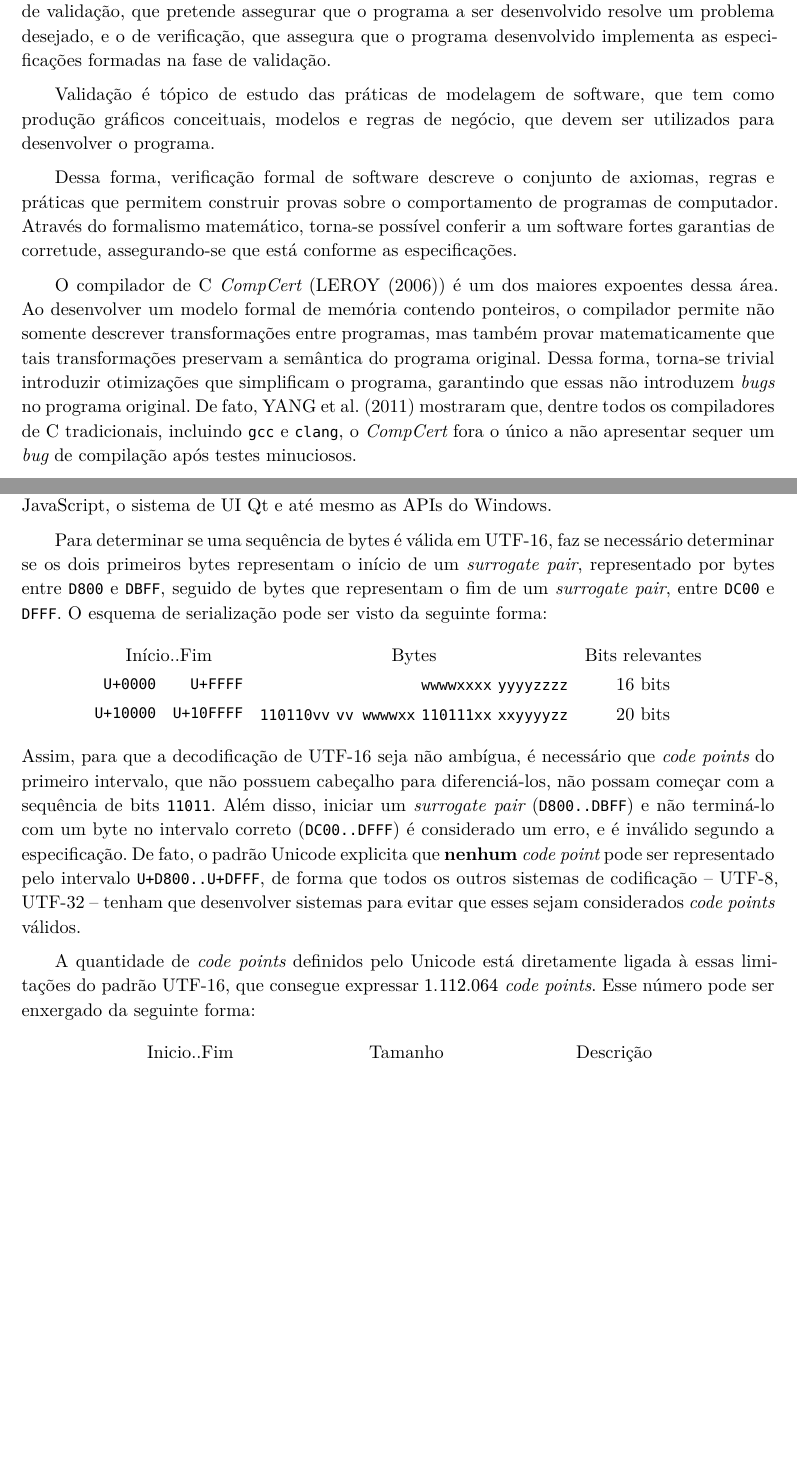
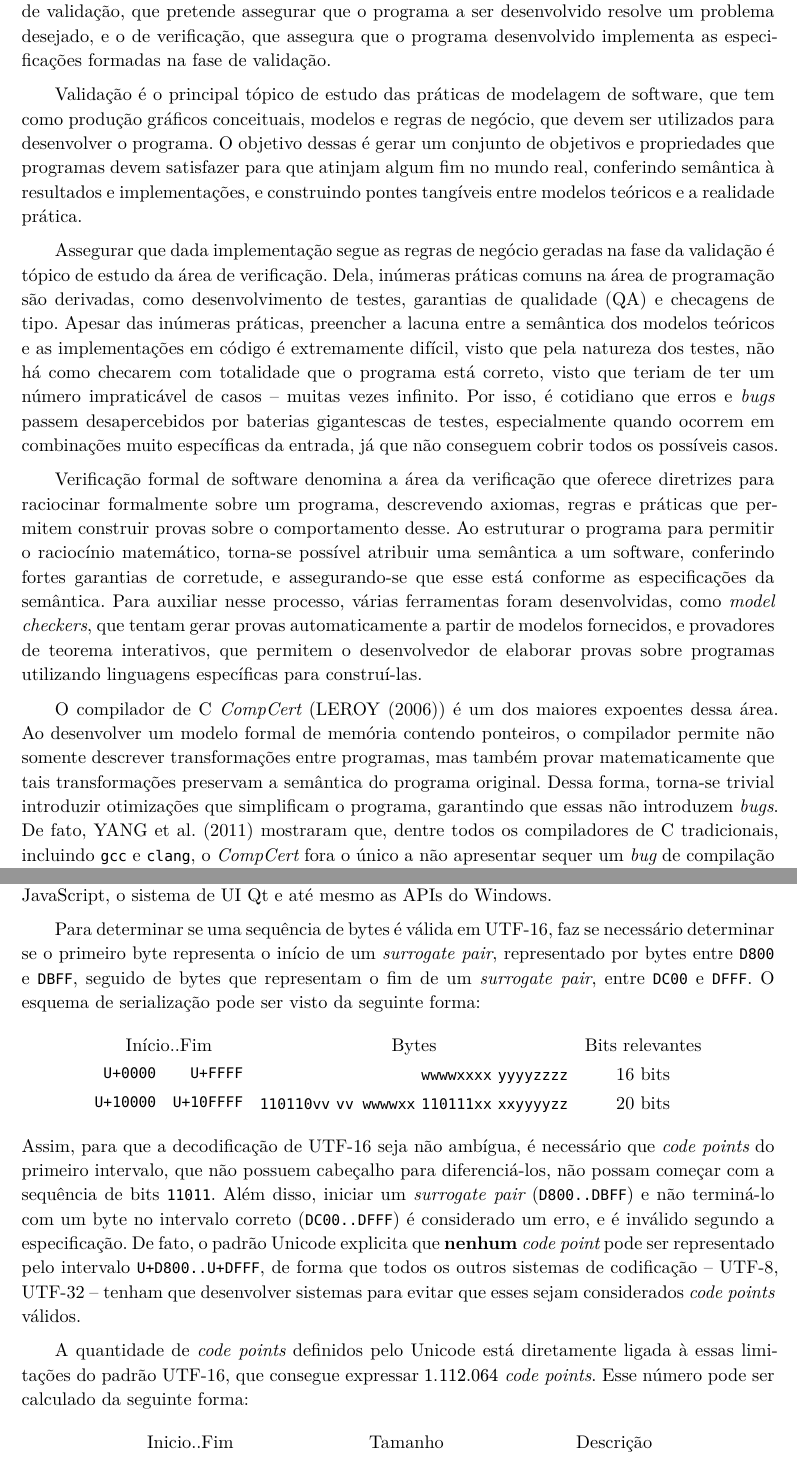
Before and after one commit to o-santi/rocq_utf8, a Typst document (article/article.typ): two parts of pages 4 and 6 of 9, joined at a grey line, cut so that both start at the same text, the shorter picture padded with empty space. The pictures show the PDF file article/article.pdf that the author committed with the source.

Commit message:
chore: more article improvements

```diff
--- a/article/article.typ
+++ b/article/article.typ
@@ -20,11 +20,13 @@
 
 O processo de desenvolvimento de software pode ser separado em dois problemas distintos: o de validação, que pretende assegurar que o programa a ser desenvolvido resolve um problema desejado, e o de verificação, que assegura que o programa desenvolvido implementa as especificações formadas na fase de validação.
 
-Validação é tópico de estudo das práticas de modelagem de software, que tem como produção gráficos conceituais, modelos e regras de negócio, que devem ser utilizados para desenvolver o programa.
+Validação é o principal tópico de estudo das práticas de modelagem de software, que tem como produção gráficos conceituais, modelos e regras de negócio, que devem ser utilizados para desenvolver o programa. O objetivo dessas é gerar um conjunto de objetivos e propriedades que programas devem satisfazer para que atinjam algum fim no mundo real, conferindo semântica à resultados e implementações, e construindo pontes tangíveis entre modelos teóricos e a realidade prática.
 
-Dessa forma, verificação formal de software descreve o conjunto de axiomas, regras e práticas que permitem construir provas sobre o comportamento de programas de computador. Através do formalismo matemático, torna-se possível conferir a um software fortes garantias de corretude, assegurando-se que está conforme as especificações.
+Assegurar que dada implementação segue as regras de negócio geradas na fase da validação é tópico de estudo da área de verificação. Dela, inúmeras práticas comuns na área de programação são derivadas, como desenvolvimento de testes, garantias de qualidade (QA) e checagens de tipo. Apesar das inúmeras práticas, preencher a lacuna entre a semântica dos modelos teóricos e as implementações em código é extremamente difícil, visto que pela natureza dos testes, não há como checarem com totalidade que o programa está correto, visto que teriam de ter um número impraticável de casos  -- muitas vezes infinito. Por isso, é cotidiano que erros e _bugs_ passem desapercebidos por baterias gigantescas de testes, especialmente quando ocorrem em combinações muito específicas da entrada, já que não conseguem cobrir todos os possíveis casos.
 
-O compilador de C _CompCert_ (@2006-Leroy-compcert) é um dos maiores expoentes dessa área. Ao desenvolver um modelo formal de memória contendo ponteiros, o compilador permite não somente descrever transformações entre programas, mas também provar matematicamente que tais transformações preservam a semântica do programa original. Dessa forma, torna-se trivial introduzir otimizações que simplificam o programa, garantindo que essas não introduzem _bugs_ no programa original. De fato, @Yang2011 mostraram que, dentre todos os compiladores de C tradicionais, incluindo `gcc` e `clang`, o _CompCert_ fora o único a não apresentar sequer um _bug_ de compilação após testes minuciosos.
+Verificação formal de software denomina a área da verificação que oferece diretrizes para raciocinar formalmente sobre um programa, descrevendo axiomas, regras e práticas que permitem construir provas sobre o comportamento desse. Ao estruturar o programa para permitir o raciocínio matemático, torna-se possível atribuir uma semântica a um software, conferindo fortes garantias de corretude, e assegurando-se que esse está conforme as especificações da semântica. Para auxiliar nesse processo, várias ferramentas foram desenvolvidas, como _model checkers_, que tentam gerar provas automaticamente a partir de modelos fornecidos, e provadores de teorema interativos, que permitem o desenvolvedor de elaborar provas sobre programas utilizando linguagens específicas para construí-las.
+
+O compilador de C _CompCert_ (@2006-Leroy-compcert) é um dos maiores expoentes dessa área. Ao desenvolver um modelo formal de memória contendo ponteiros, o compilador permite não somente descrever transformações entre programas, mas também provar matematicamente que tais transformações preservam a semântica do programa original. Dessa forma, torna-se trivial introduzir otimizações que simplificam o programa, garantindo que essas não introduzem _bugs_. De fato, @Yang2011 mostraram que, dentre todos os compiladores de C tradicionais, incluindo `gcc` e `clang`, o _CompCert_ fora o único a não apresentar sequer um _bug_ de compilação após testes minuciosos.
 
 O microkernel _seL4_ (@Klein2014) é o primeiro e único microkernel de propósito geral que possue uma prova de corretude de funcionalidade, isto é, que seu código em _C_ implementa o modelo abstrato de sua especificação, o que o torna livre de problemas de _stack overflow_, _deadlocks_, erros de aritmética e outros problemas de implementação. Além disso, provas de garantia de disponibilidade, integridade, e performance no pior caso são todas formalmente verificadas, fazendo com que esse micro-kernel tenha ampla adoção em casos de uso de missão crítica.
 
@@ -68,7 +70,7 @@ Tal quantidade, apesar de muito maior do que os antigos 256, rapidamente provou-
 
 O padrão UCS-2 estendido com _surrogate pairs_ é o padrão conhecido como UTF-16, que rapidamente obteve adoção de sistemas de grande relevância, como as linguagens Java e JavaScript, o sistema de UI Qt e até mesmo as APIs do Windows.
 
-Para determinar se uma sequência de bytes é válida em UTF-16, faz se necessário determinar se os dois primeiros bytes representam o início de um _surrogate pair_, representado por bytes entre `D800` e `DBFF`, seguido de bytes que representam o fim de um _surrogate pair_, entre `DC00` e `DFFF`. O esquema de serialização pode ser visto da seguinte forma:
+Para determinar se uma sequência de bytes é válida em UTF-16, faz se necessário determinar se o primeiro byte representa o início de um _surrogate pair_, representado por bytes entre `D800` e `DBFF`, seguido de bytes que representam o fim de um _surrogate pair_, entre `DC00` e `DFFF`. O esquema de serialização pode ser visto da seguinte forma:
 
 #align(center, table(columns: (auto, auto, auto, auto),
     align: (right, right, right, auto),
@@ -80,7 +82,7 @@ Para determinar se uma sequência de bytes é válida em UTF-16, faz se necessá
 
 Assim, para que a decodificação de UTF-16 seja não ambígua, é necessário que _code points_ do primeiro intervalo, que não possuem cabeçalho para diferenciá-los, não possam começar com a sequência de bits `11011`. Além disso, iniciar um _surrogate pair_ (`D800..DBFF`) e não terminá-lo com um byte no intervalo correto (`DC00..DFFF`) é considerado um erro, e é inválido segundo a especificação. De fato, o padrão Unicode explicita que *nenhum* _code point_ pode ser representado pelo intervalo `U+D800..U+DFFF`, de forma que todos os outros sistemas de codificação -- UTF-8, UTF-32 -- tenham que desenvolver sistemas para evitar que esses sejam considerados _code points_ válidos.
 
-A quantidade de _code points_ definidos pelo Unicode está diretamente ligada à essas limitações do padrão UTF-16, que consegue expressar $1.112.064$ _code points_. Esse número pode ser enxergado da seguinte forma:
+A quantidade de _code points_ definidos pelo Unicode está diretamente ligada à essas limitações do padrão UTF-16, que consegue expressar $1.112.064$ _code points_. Esse número pode ser calculado da seguinte forma:
 #align(center, table(columns: (auto, auto, auto),
     stroke: none,
     table.header("Inicio..Fim", "Tamanho", "Descrição"),
```
Also changed, not shown: article/article.pdf, article/article.typ (16 more changed lines).
